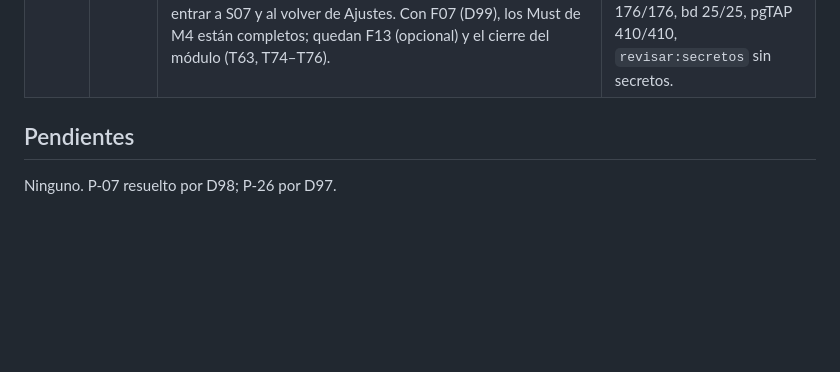
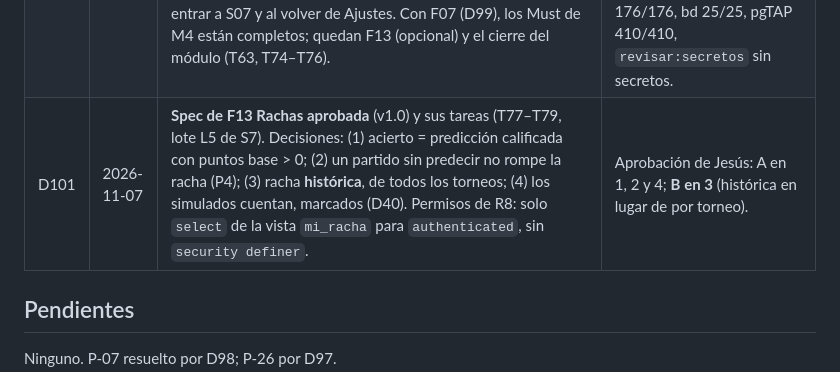
Before and after one commit to Jesus292005/AM_Proyecto-Integral_375865, a Markdown page: specs/decisions.md, the part around the change. Drawn GitHub-style; blank space fills up the shorter version.

Commit message:
docs(rachas): spec de F13 aprobada con racha histórica (D101)

```diff
--- a/specs/decisions.md
+++ b/specs/decisions.md
@@ -107,6 +107,7 @@
 | D98 | 2026-11-07 | **Demo: lunes 23 de noviembre de 2026** (resuelve P-07). Plan Pro de API-Football: 1 mes desde el **9 de noviembre**; el paso a la temporada 2026 va al inicio de M4 (T63). Calendario (01-mvp v1.5, reemplaza las fechas de S7–S8 de D88): S7 M4 del 9 al 19 de noviembre; **congelamiento del 20 al 22**; F13 entra solo si F07, F08 y F12 están aprobadas en el teléfono a más tardar el 17. | El congelamiento de S8 (23–29 nov) caía después de la demo. Pagar el 9 cubre la demo y la entrega y deja dos semanas de datos reales. Decisión de Jesús (decisión 5 de M4, opción A). |
 | D99 | 2026-11-07 | **F07 Grupos privados terminada:** cumple CA1–CA14, sus pruebas automatizadas pasan y Jesús la aprobó en su teléfono (L1 de S7, T64–T68). Incluye R04 (predicciones visibles entre compañeros de grupo desde el cierre) y P-26 resuelto (`usuario_publico` con `security_invoker`). | Definición de "terminado" de 01-mvp §3. Migraciones en el remoto (T68) y prueba en el teléfono de Jesús el 2026-11-07. Verificación final: app 319/319, servidor 176/176, bd 25/25, pgTAP 384/384, `revisar:secretos` sin secretos. |
 | D100 | 2026-11-07 | **F08 Rankings y F12 QR terminadas:** cumplen sus criterios (F08 CA1–CA11, F12 CA1–CA8), sus pruebas automatizadas pasan y Jesús las aprobó en su teléfono (L2 y L3 de S7, T69–T73, y el fix del permiso de cámara). F12 v1.2: la unión automática solo ocurre con una lectura del escáner de la app (un enlace externo solo llena el campo, D37) y el permiso de cámara se pide al entrar a S07 y al volver de Ajustes. Con F07 (D99), los Must de M4 están completos; quedan F13 (opcional) y el cierre del módulo (T63, T74–T76). | Definición de "terminado" de 01-mvp §3. Migración del ranking en el remoto (T71) y prueba en el teléfono de Jesús el 2026-11-07. Verificación final: app 360/360, servidor 176/176, bd 25/25, pgTAP 410/410, `revisar:secretos` sin secretos. |
+| D101 | 2026-11-07 | **Spec de F13 Rachas aprobada** (v1.0) y sus tareas (T77–T79, lote L5 de S7). Decisiones: (1) acierto = predicción calificada con puntos base > 0; (2) un partido sin predecir no rompe la racha (P4); (3) racha **histórica**, de todos los torneos; (4) los simulados cuentan, marcados (D40). Permisos de R8: solo `select` de la vista `mi_racha` para `authenticated`, sin `security definer`. | Aprobación de Jesús: A en 1, 2 y 4; **B en 3** (histórica en lugar de por torneo). |
 
 ## Pendientes
 
```
Also changed, not shown: specs/features/F13-rachas.md (added, +50 -0 lines).
